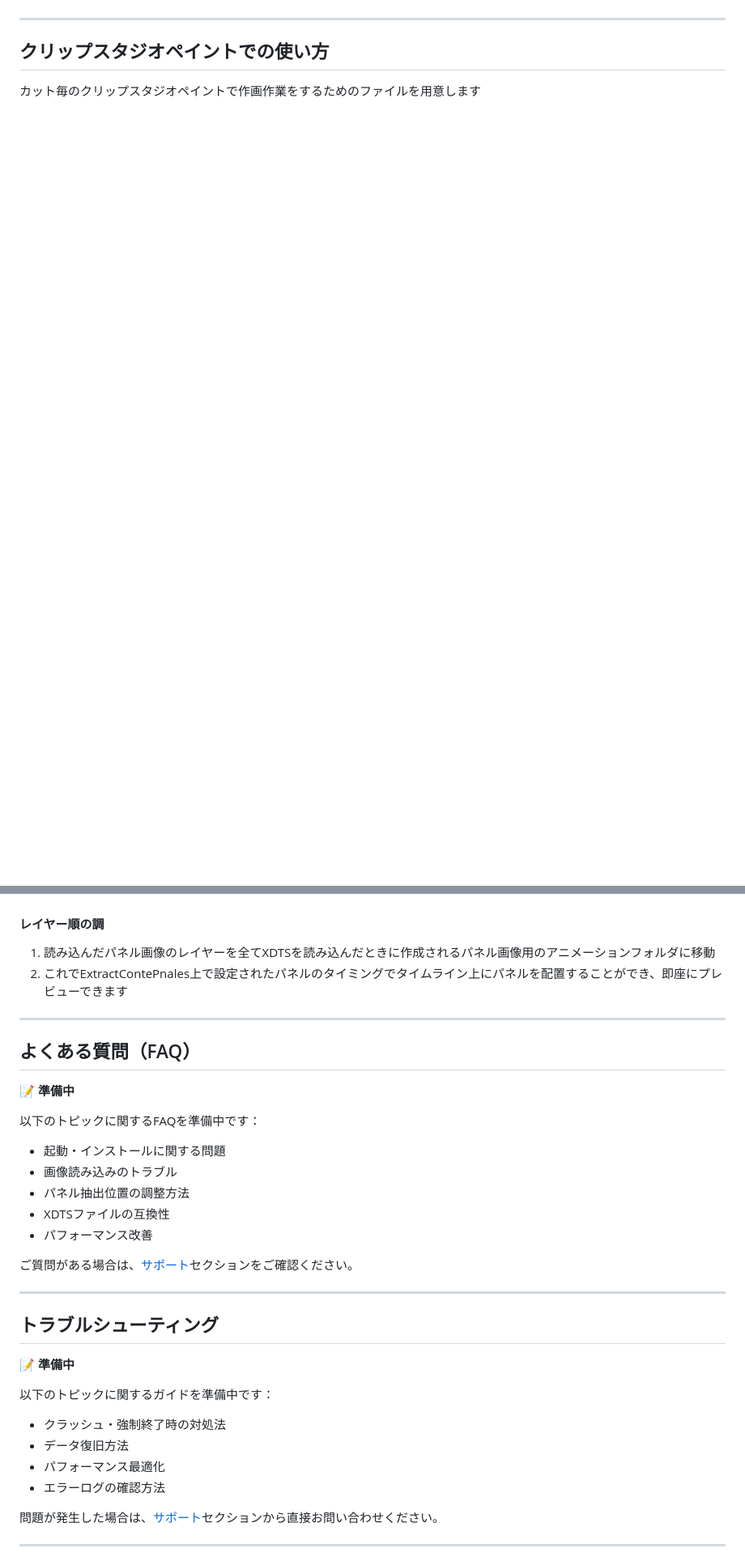
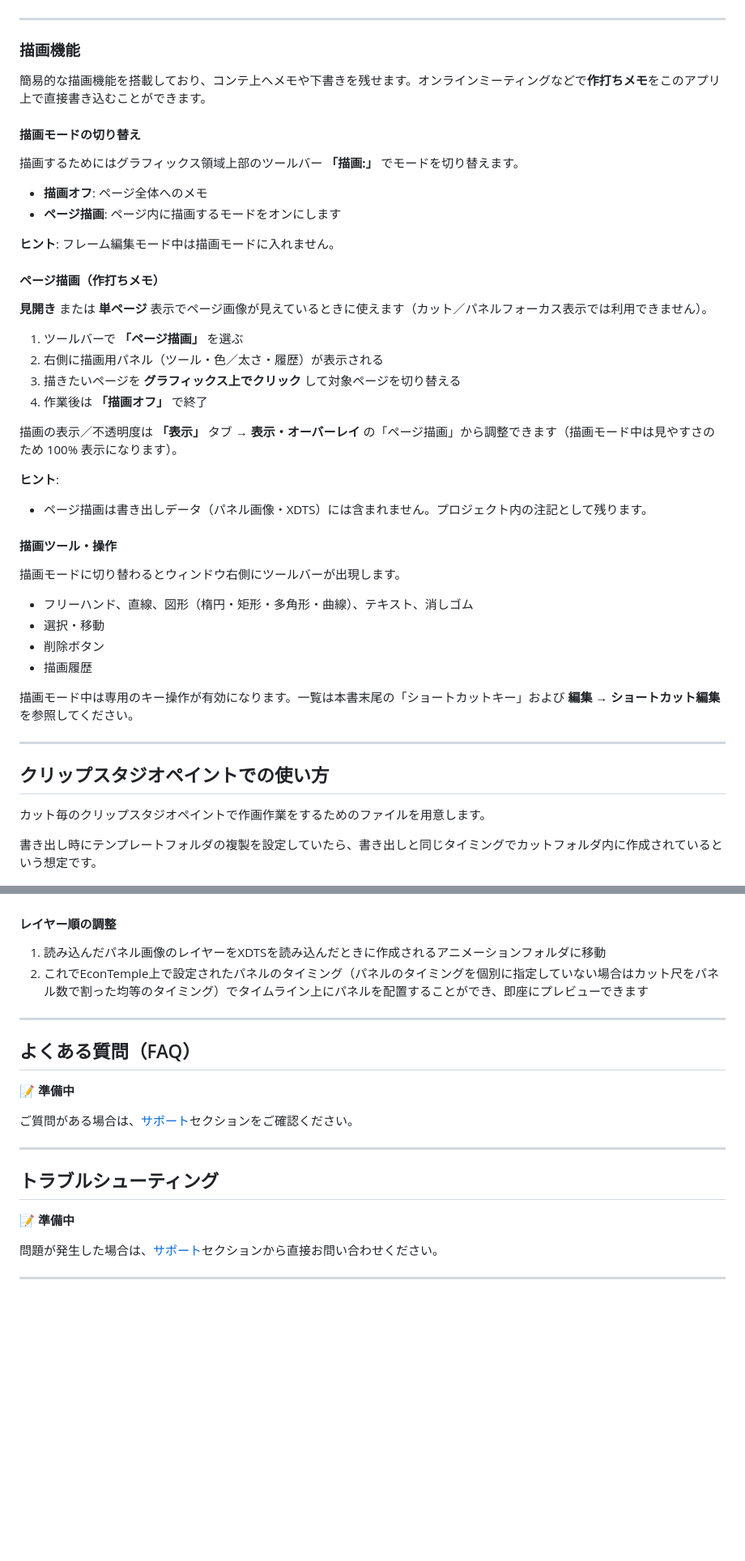
Before and after one commit to animtools/EconTemple, a Markdown page: QUICKSTART.md, 2 parts joined by grey strips. Shown at 81% size. Drawn GitHub-style; blank space fills up the shorter version.

```diff
--- a/QUICKSTART.md
+++ b/QUICKSTART.md
@@ -463,9 +500,52 @@ output/
 
 ---
 
+### 描画機能
+
+簡易的な描画機能を搭載しており、コンテ上へメモや下書きを残せます。オンラインミーティングなどで**作打ちメモ**をこのアプリ上で直接書き込むことができます。
+
+#### 描画モードの切り替え
+
+描画するためにはグラフィックス領域上部のツールバー **「描画:」** でモードを切り替えます。
+
+- **描画オフ**: ページ全体へのメモ
+- **ページ描画**: ページ内に描画するモードをオンにします
+
+**ヒント**: フレーム編集モード中は描画モードに入れません。
+
+#### ページ描画（作打ちメモ）
+
+**見開き** または **単ページ** 表示でページ画像が見えているときに使えます（カット／パネルフォーカス表示では利用できません）。
+
+1. ツールバーで **「ページ描画」** を選ぶ
+2. 右側に描画用パネル（ツール・色／太さ・履歴）が表示される
+3. 描きたいページを **グラフィックス上でクリック** して対象ページを切り替える
+4. 作業後は **「描画オフ」** で終了
+
+描画の表示／不透明度は **「表示」** タブ → **表示・オーバーレイ** の「ページ描画」から調整できます（描画モード中は見やすさのため 100% 表示になります）。
+
+**ヒント**:
+
+- ページ描画は書き出しデータ（パネル画像・XDTS）には含まれません。プロジェクト内の注記として残ります。
+
+#### 描画ツール・操作
+
+描画モードに切り替わるとウィンドウ右側にツールバーが出現します。
+
+- フリーハンド、直線、図形（楕円・矩形・多角形・曲線）、テキスト、消しゴム
+- 選択・移動
+- 削除ボタン
+- 描画履歴
+
+描画モード中は専用のキー操作が有効になります。一覧は本書末尾の「ショートカットキー」および **編集 → ショートカット編集** を参照してください。
+
+---
+
 ## クリップスタジオペイントでの使い方
 
-カット毎のクリップスタジオペイントで作画作業をするためのファイルを用意します
+カット毎のクリップスタジオペイントで作画作業をするためのファイルを用意します。
+
+書き出し時にテンプレートフォルダの複製を設定していたら、書き出しと同じタイミングでカットフォルダ内に作成されているという想定です。
 
 ![作画ファイル（クリップスタジオ）](screenshots/clipstudio_sakuga_file.jpg)
 
@@ -538,24 +622,16 @@ output/
 
 ![クリスタでのパネル画像読み込み後のレイヤー表示](screenshots/clipstudio_panels_import.jpg)
 
-#### レイヤー順の調
+#### レイヤー順の調整
 
-1. 読み込んだパネル画像のレイヤーを全てXDTSを読み込んだときに作成されるパネル画像用のアニメーションフォルダに移動
-2. これでExtractContePnales上で設定されたパネルのタイミングでタイムライン上にパネルを配置することができ、即座にプレビューできます
+1. 読み込んだパネル画像のレイヤーをXDTSを読み込んだときに作成されるアニメーションフォルダに移動
+2. これでEconTemple上で設定されたパネルのタイミング（パネルのタイミングを個別に指定していない場合はカット尺をパネル数で割った均等のタイミング）でタイムライン上にパネルを配置することができ、即座にプレビューできます
 
 ---
 
 ## よくある質問（FAQ）
 
 📝 **準備中**
-
-以下のトピックに関するFAQを準備中です：
-
-- 起動・インストールに関する問題
-- 画像読み込みのトラブル
-- パネル抽出位置の調整方法
-- XDTSファイルの互換性
-- パフォーマンス改善
 
 ご質問がある場合は、[サポート](#サポート)セクションをご確認ください。
 
@@ -564,13 +640,6 @@ output/
 ## トラブルシューティング
 
 📝 **準備中**
-
-以下のトピックに関するガイドを準備中です：
-
-- クラッシュ・強制終了時の対処法
-- データ復旧方法
-- パフォーマンス最適化
-- エラーログの確認方法
 
 問題が発生した場合は、[サポート](#サポート)セクションから直接お問い合わせください。
 
```
Also changed, not shown: other parts of QUICKSTART.md (+139 -95 lines), SAMPLE_WALKTHROUGH.md (added, +196 -0 lines).
